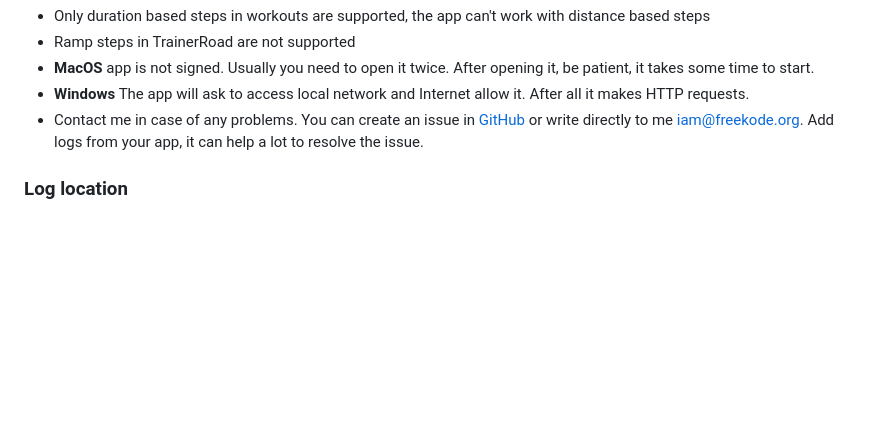
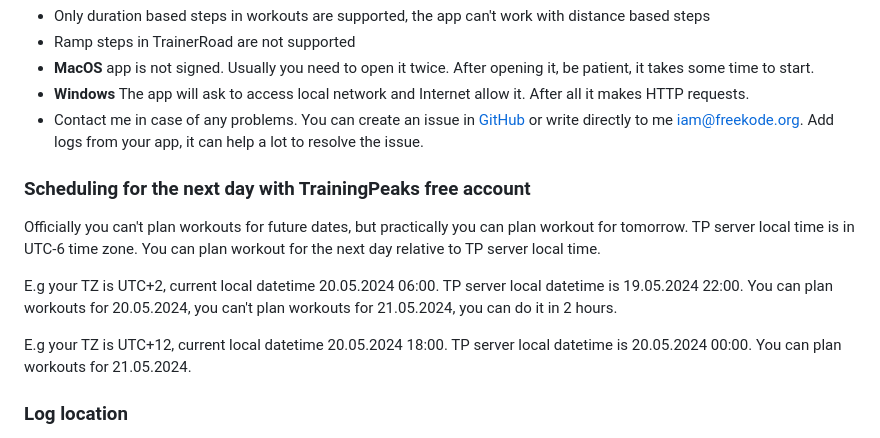
Before and after one commit to freekode/tp2intervals, a Markdown page: README.md, the part around the change. GitHub-like rendering; blank space fills up the shorter version.

```diff
--- a/README.md
+++ b/README.md
@@ -98,6 +98,14 @@ Check all your values and save configuration again.
   in [GitHub](https://github.com/freekode/tp2intervals/issues)
   or write directly to me iam@freekode.org. Add logs from your app, it can help a lot to resolve the issue.
 
+### Scheduling for the next day with TrainingPeaks free account
+Officially you can't plan workouts for future dates, but practically you can plan workout for tomorrow.
+TP server local time is in UTC-6 time zone. You can plan workout for the next day relative to TP server local time.
+
+E.g your TZ is UTC+2, current local datetime 20.05.2024 06:00. TP server local datetime is 19.05.2024 22:00. You can plan workouts for 20.05.2024, you can't plan workouts for 21.05.2024, you can do it in 2 hours.
+
+E.g your TZ is UTC+12, current local datetime 20.05.2024 18:00. TP server local datetime is 20.05.2024 00:00. You can plan workouts for 21.05.2024.
+
 ### Log location
 
 * Linux: ~/.config/tp2intervals/logs/main.log
```
